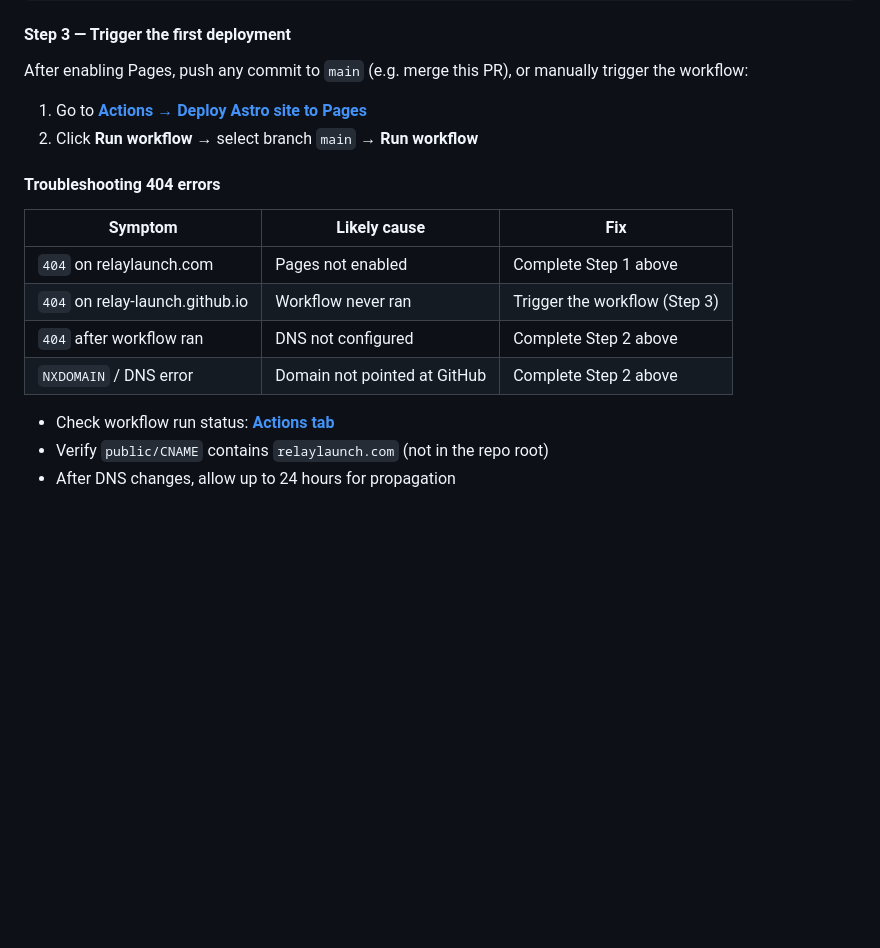
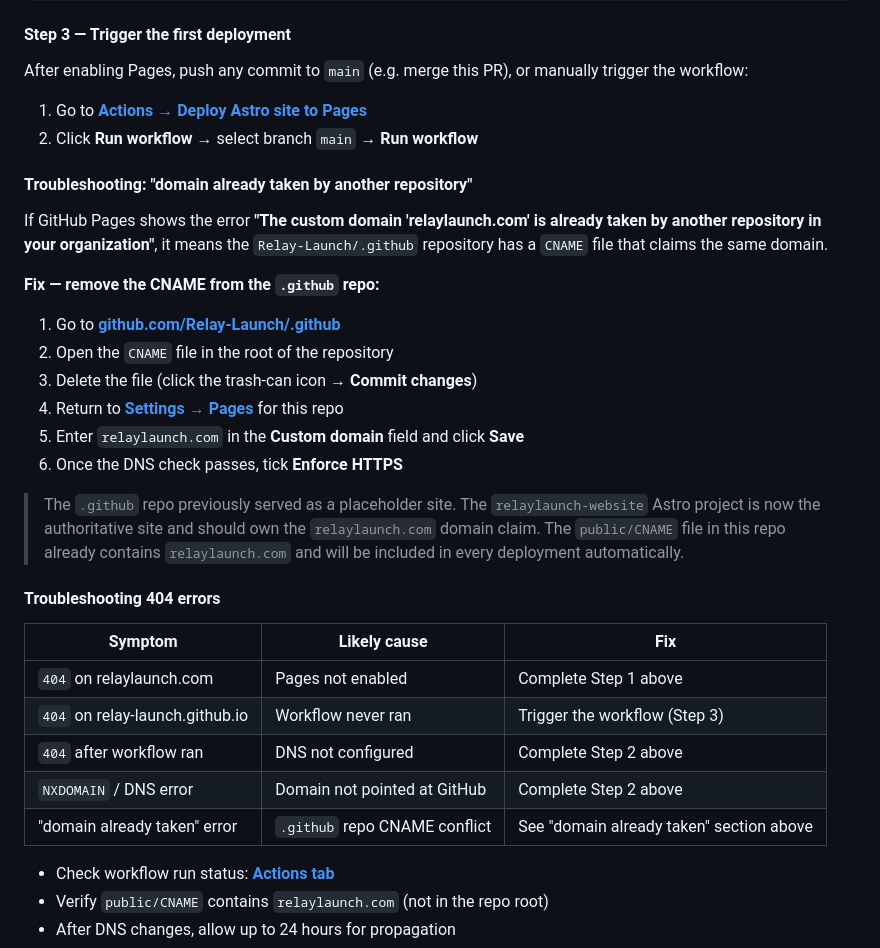
Before and after one commit to Relay-Launch/relaylaunch-website, a Markdown page: README.md, the part around the change. Drawn GitHub-style; blank space fills up the shorter version.

Commit message:
docs: add troubleshooting steps for custom domain conflict with .github repo
Co-authored-by: Victor-David-Medina <159099607+Victor-David-Medina@users.noreply.github.com>

```diff
--- a/README.md
+++ b/README.md
@@ -102,6 +102,21 @@ After enabling Pages, push any commit to `main` (e.g. merge this PR), or manuall
 1. Go to **[Actions → Deploy Astro site to Pages](https://github.com/Relay-Launch/relaylaunch-website/actions/workflows/astro.yml)**
 2. Click **Run workflow** → select branch `main` → **Run workflow**
 
+#### Troubleshooting: "domain already taken by another repository"
+
+If GitHub Pages shows the error **"The custom domain 'relaylaunch.com' is already taken by another repository in your organization"**, it means the `Relay-Launch/.github` repository has a `CNAME` file that claims the same domain.
+
+**Fix — remove the CNAME from the `.github` repo:**
+
+1. Go to **[github.com/Relay-Launch/.github](https://github.com/Relay-Launch/.github)**
+2. Open the `CNAME` file in the root of the repository
+3. Delete the file (click the trash-can icon → **Commit changes**)
+4. Return to **[Settings → Pages](https://github.com/Relay-Launch/relaylaunch-website/settings/pages)** for this repo
+5. Enter `relaylaunch.com` in the **Custom domain** field and click **Save**
+6. Once the DNS check passes, tick **Enforce HTTPS**
+
+> The `.github` repo previously served as a placeholder site. The `relaylaunch-website` Astro project is now the authoritative site and should own the `relaylaunch.com` domain claim. The `public/CNAME` file in this repo already contains `relaylaunch.com` and will be included in every deployment automatically.
+
 #### Troubleshooting 404 errors
 
 | Symptom | Likely cause | Fix |
@@ -110,6 +125,7 @@ After enabling Pages, push any commit to `main` (e.g. merge this PR), or manuall
 | `404` on relay-launch.github.io | Workflow never ran | Trigger the workflow (Step 3) |
 | `404` after workflow ran | DNS not configured | Complete Step 2 above |
 | `NXDOMAIN` / DNS error | Domain not pointed at GitHub | Complete Step 2 above |
+| "domain already taken" error | `.github` repo CNAME conflict | See "domain already taken" section above |
 
 - Check workflow run status: **[Actions tab](https://github.com/Relay-Launch/relaylaunch-website/actions)**
 - Verify `public/CNAME` contains `relaylaunch.com` (not in the repo root)
```
